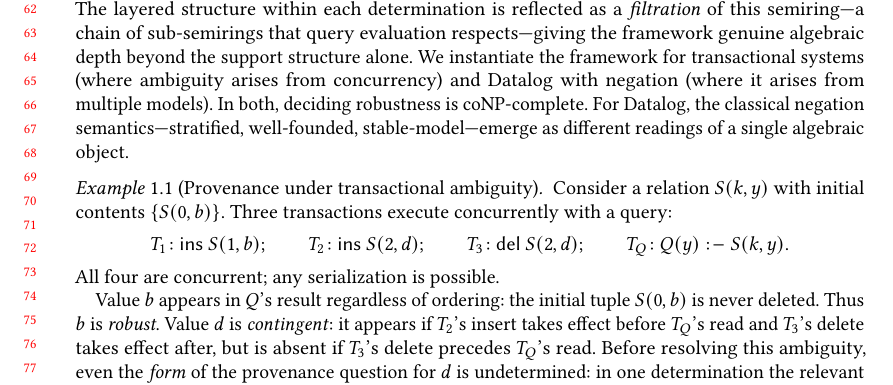
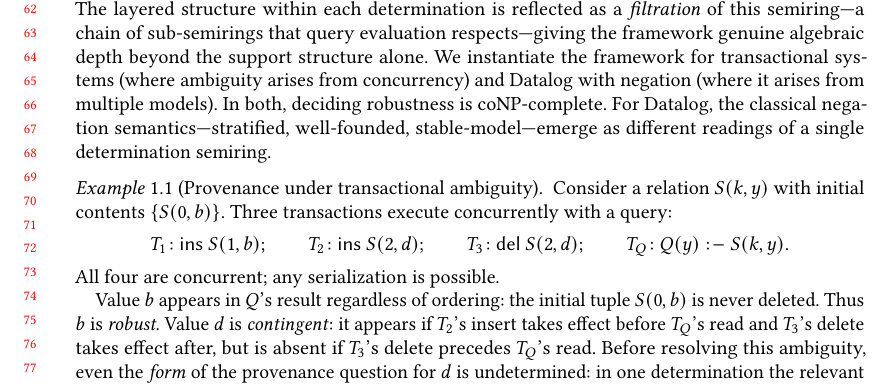
Before and after one commit to jhellerstein/provenance, a LaTeX paper (main.tex): part of page 2 of 30, cut so that both start at the same text. Compiled offline with pdfLaTeX.

Commit message:
Fix orphan: 'algebraic object' -> 'determination semiring'

```diff
--- a/main.tex
+++ b/main.tex
@@ -165,7 +165,7 @@ multiple models).
 In both, deciding robustness is coNP-complete.
 For Datalog, the classical negation semantics---stratified,
 well-founded, stable-model---emerge as different readings of a single
-algebraic object.
+determination semiring.
 
 \begin{example}[Provenance under transactional ambiguity]
   \label{ex:example}
```
